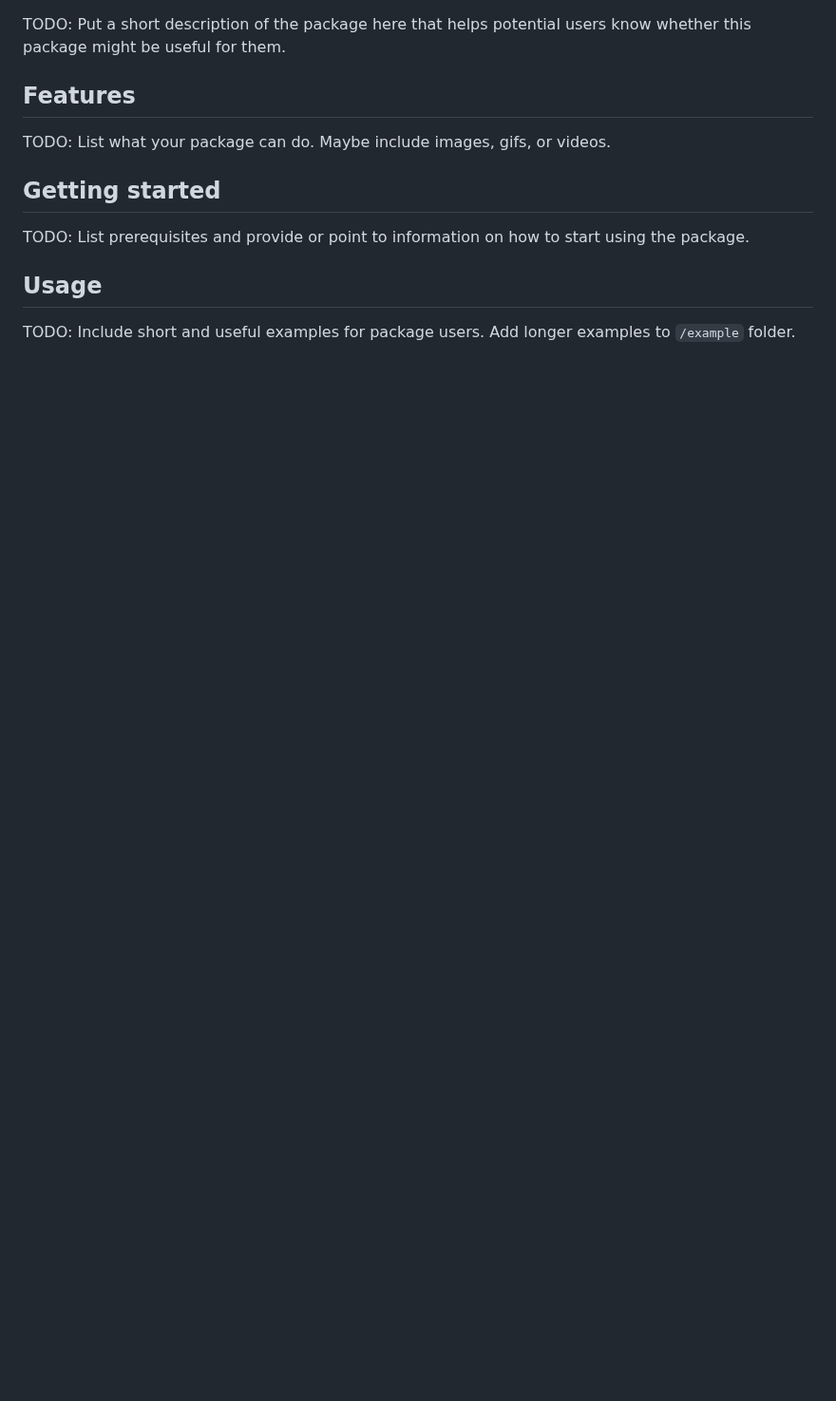
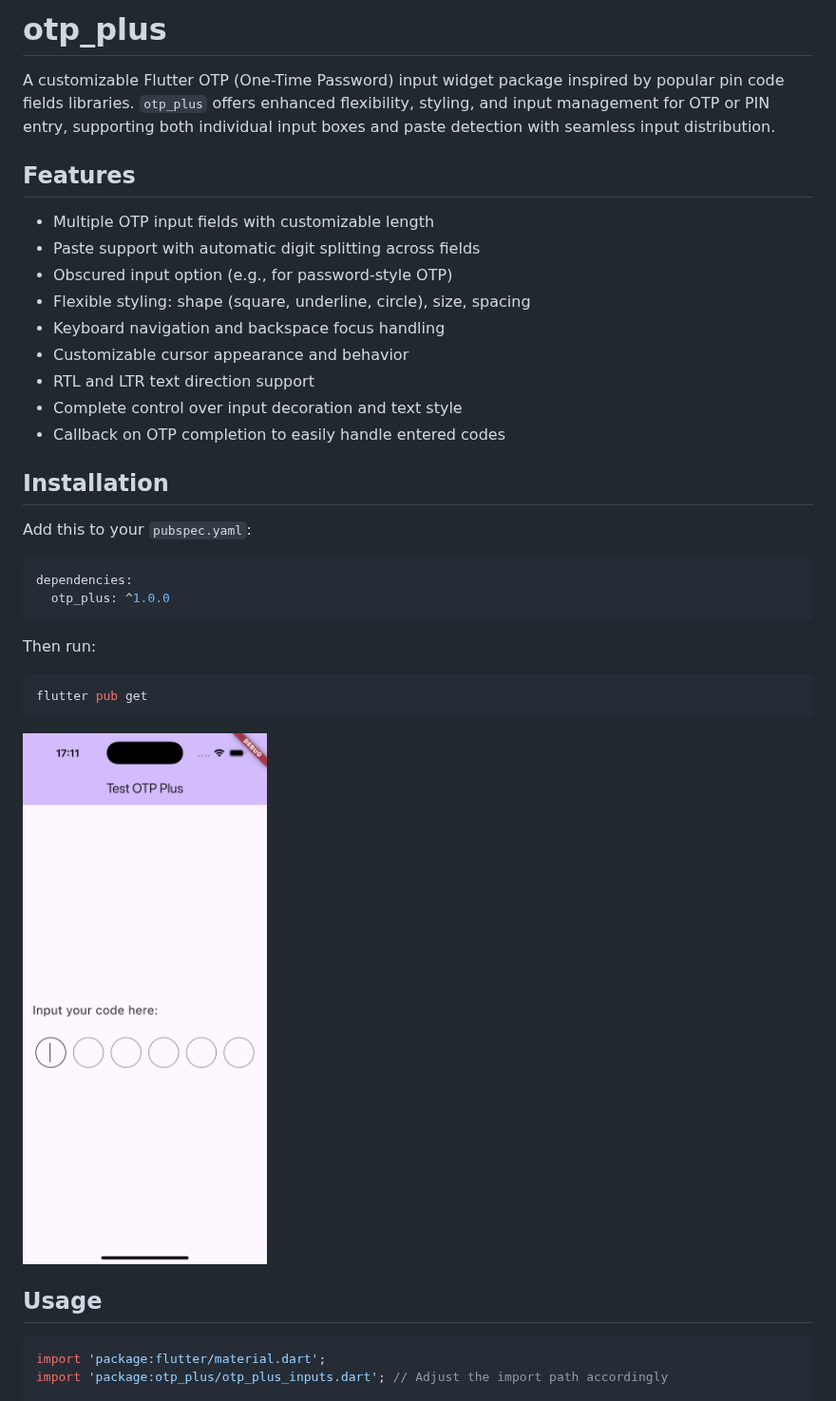
Before and after one commit to fateme-shm/otp_plus, a Markdown page: README.md, the part around one of its changes. Shown at 95% size. GitHub-like rendering; pictures changed too: assets/image/demo.png (added); blank space fills up the shorter version.

````diff
--- a/README.md
+++ b/README.md
@@ -1,30 +1,39 @@
-<!--
-This README describes the package. If you publish this package to pub.dev,
-this README's contents appear on the landing page for your package.
+# otp\_plus
 
-For information about how to write a good package README, see the guide for
-[writing package pages](https://dart.dev/tools/pub/writing-package-pages).
-
-For general information about developing packages, see the Dart guide for
-[creating packages](https://dart.dev/guides/libraries/create-packages)
-and the Flutter guide for
-[developing packages and plugins](https://flutter.dev/to/develop-packages).
--->
-
-TODO: Put a short description of the package here that helps potential users
-know whether this package might be useful for them.
+A customizable Flutter OTP (One-Time Password) input widget package inspired by popular pin code fields libraries. `otp_plus` offers enhanced flexibility, styling, and input management for OTP or PIN entry, supporting both individual input boxes and paste detection with seamless input distribution.
 
 ## Features
 
-TODO: List what your package can do. Maybe include images, gifs, or videos.
+* Multiple OTP input fields with customizable length
+* Paste support with automatic digit splitting across fields
+* Obscured input option (e.g., for password-style OTP)
+* Flexible styling: shape (square, underline, circle), size, spacing
+* Keyboard navigation and backspace focus handling
+* Customizable cursor appearance and behavior
+* RTL and LTR text direction support
+* Complete control over input decoration and text style
+* Callback on OTP completion to easily handle entered codes
 
-## Getting started
+## Installation
 
-TODO: List prerequisites and provide or point to information on how to
-start using the package.
+Add this to your `pubspec.yaml`:
+
+```yaml
+dependencies:
+  otp_plus: ^1.0.0
+```
+
+Then run:
+
+```bash
+flutter pub get
+```
+
+![OTP Plus Demo](assets/image/demo.png)
 
 ## Usage
 
-TODO: Include short and useful examples for package users. Add longer examples
-to `/example` folder.
+```dart
+import 'package:flutter/material.dart';
+import 'package:otp_plus/otp_plus_inputs.dart'; // Adjust the import path accordingly
 
````
Also changed, not shown: other parts of README.md (+81 -6 lines).
